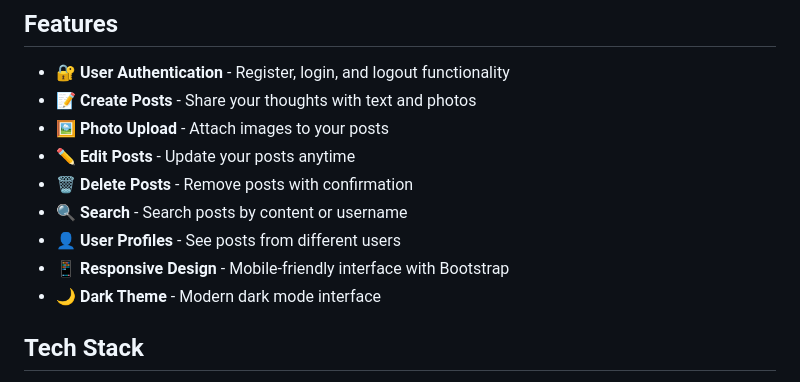
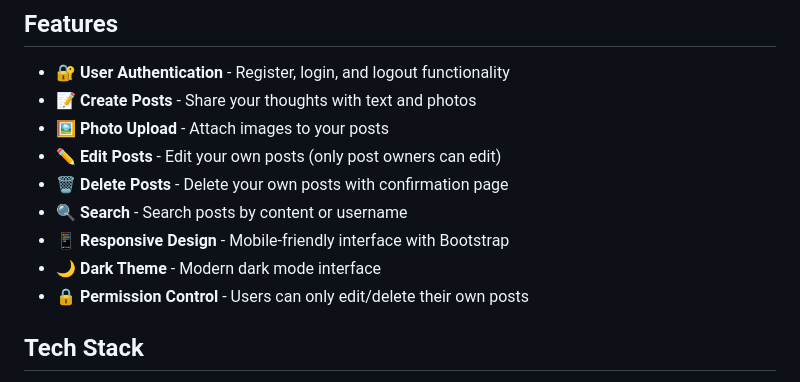
Before and after one commit to Dipurajasaha/UroKolpo, a Markdown page: README.md, the part around the change. GitHub-like rendering.

Commit message:
Update README with accurate feature list

```diff
--- a/README.md
+++ b/README.md
@@ -7,12 +7,12 @@ A Django-based social media platform where users can share posts, photos, and co
 - 🔐 **User Authentication** - Register, login, and logout functionality
 - 📝 **Create Posts** - Share your thoughts with text and photos
 - 🖼️ **Photo Upload** - Attach images to your posts
-- ✏️ **Edit Posts** - Update your posts anytime
-- 🗑️ **Delete Posts** - Remove posts with confirmation
+- ✏️ **Edit Posts** - Edit your own posts (only post owners can edit)
+- 🗑️ **Delete Posts** - Delete your own posts with confirmation page
 - 🔍 **Search** - Search posts by content or username
-- 👤 **User Profiles** - See posts from different users
 - 📱 **Responsive Design** - Mobile-friendly interface with Bootstrap
 - 🌙 **Dark Theme** - Modern dark mode interface
+- 🔒 **Permission Control** - Users can only edit/delete their own posts
 
 ## Tech Stack
 
```
